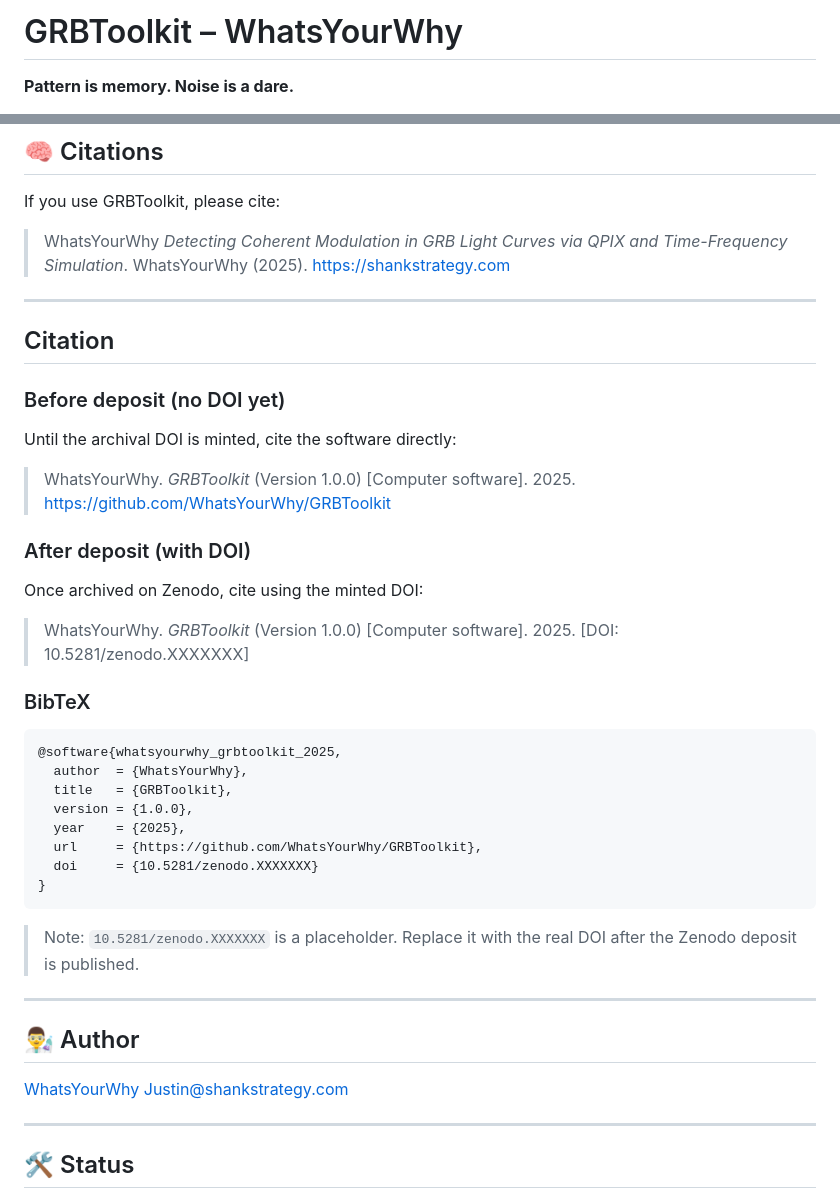
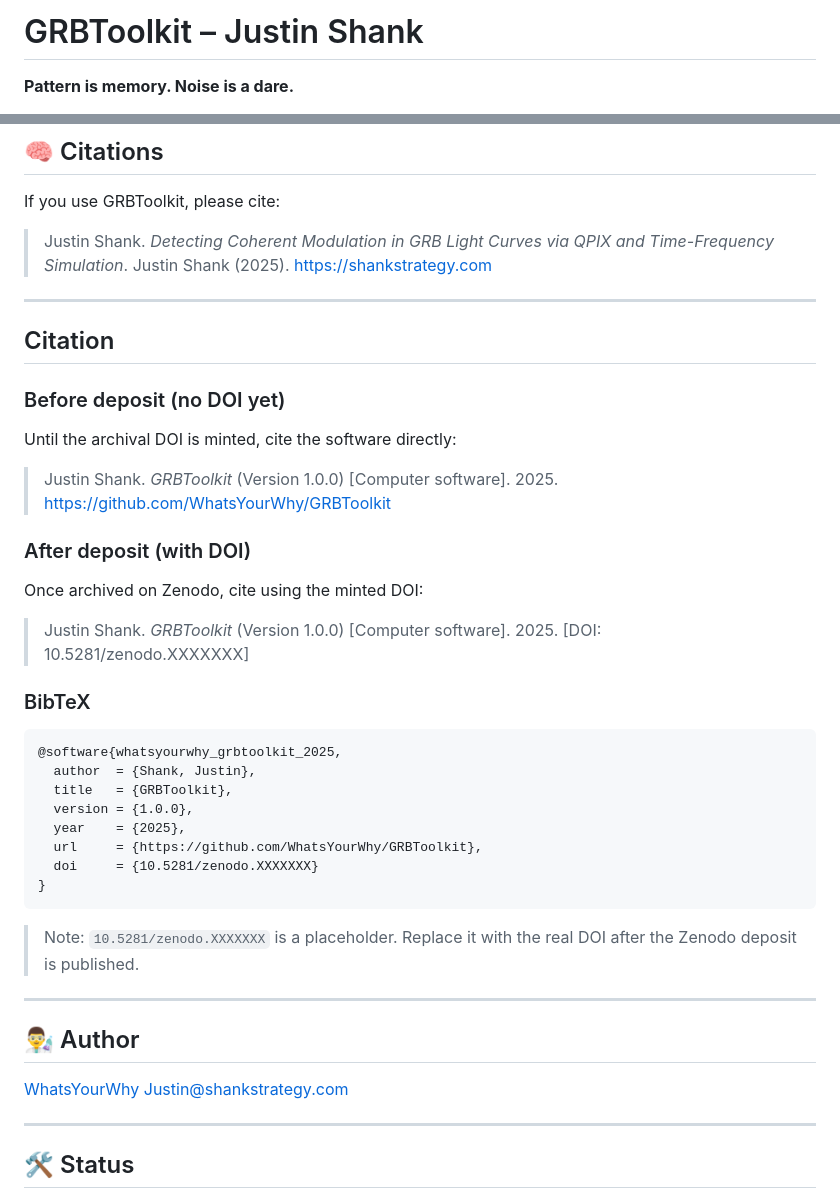
Before and after one commit to WhatsYourWhy/GRBToolkit, a Markdown page: README.md, 2 parts joined by grey strips. GitHub-like rendering.

Commit message:
Fix README: author Justin Shank in citations, real GitHub profile link

````diff
--- a/README.md
+++ b/README.md
@@ -1,5 +1,5 @@
 
-# GRBToolkit – WhatsYourWhy
+# GRBToolkit – Justin Shank
 
 **Pattern is memory. Noise is a dare.**
 
@@ -94,7 +94,7 @@ python run_model_compare.py
 
 If you use GRBToolkit, please cite:
 
-> WhatsYourWhy *Detecting Coherent Modulation in GRB Light Curves via QPIX and Time-Frequency Simulation*. WhatsYourWhy (2025). [https://shankstrategy.com](https://shankstrategy.com)
+> Justin Shank. *Detecting Coherent Modulation in GRB Light Curves via QPIX and Time-Frequency Simulation*. Justin Shank (2025). [https://shankstrategy.com](https://shankstrategy.com)
 
 ---
 
@@ -104,19 +104,19 @@ If you use GRBToolkit, please cite:
 
 Until the archival DOI is minted, cite the software directly:
 
-> WhatsYourWhy. *GRBToolkit* (Version 1.0.0) [Computer software]. 2025. https://github.com/WhatsYourWhy/GRBToolkit
+> Justin Shank. *GRBToolkit* (Version 1.0.0) [Computer software]. 2025. https://github.com/WhatsYourWhy/GRBToolkit
 
 ### After deposit (with DOI)
 
 Once archived on Zenodo, cite using the minted DOI:
 
-> WhatsYourWhy. *GRBToolkit* (Version 1.0.0) [Computer software]. 2025. [DOI: 10.5281/zenodo.XXXXXXX]
+> Justin Shank. *GRBToolkit* (Version 1.0.0) [Computer software]. 2025. [DOI: 10.5281/zenodo.XXXXXXX]
 
 ### BibTeX
 
 ```bibtex
 @software{whatsyourwhy_grbtoolkit_2025,
-  author  = {WhatsYourWhy},
+  author  = {Shank, Justin},
   title   = {GRBToolkit},
   version = {1.0.0},
   year    = {2025},
````
Also changed, not shown: other parts of README.md (+1 -1 lines).
